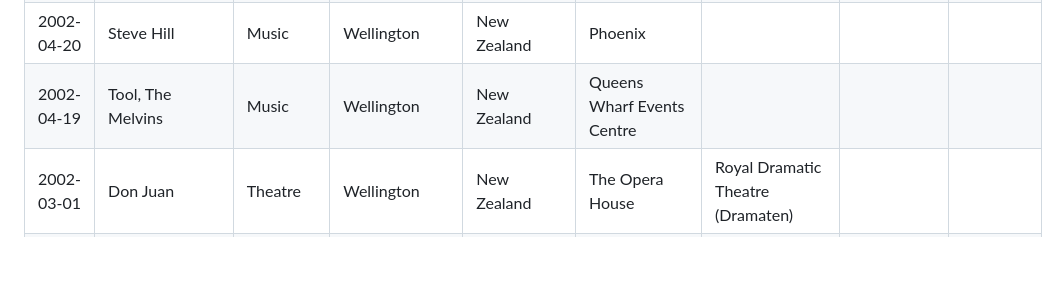
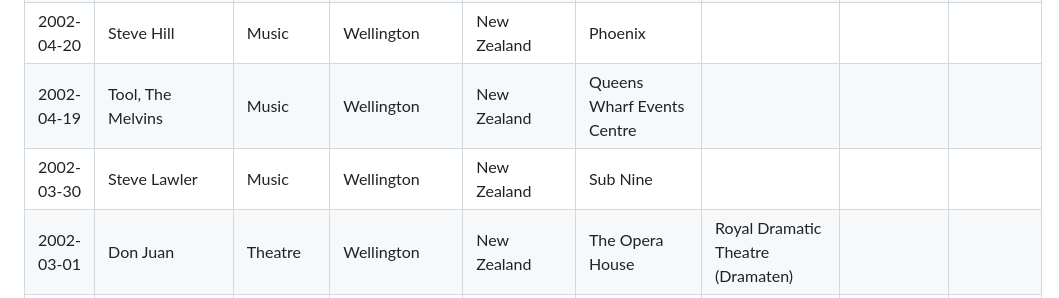
Before and after one commit to adrianparker/adrianparker.github.io, a Markdown page: content/GigTracker/gig-history.md, the part around the change. GitHub-like rendering; blank space fills up the shorter version.

Commit message:
Add Steve Lawler gig

```diff
--- a/content/GigTracker/gig-history.md
+++ b/content/GigTracker/gig-history.md
@@ -435,6 +435,7 @@ Data has been manually improved, validated and some gigs identified in gigs-miss
 | 2002-06-08 | Royal New Zealand Ballet | Other | Wellington | New Zealand | St James Theatre | Swan Lake | | |
 | 2002-04-20 | Steve Hill | Music | Wellington | New Zealand | Phoenix | | | |
 | 2002-04-19 | Tool, The Melvins | Music | Wellington | New Zealand | Queens Wharf Events Centre | | | |
+| 2002-03-30 | Steve Lawler | Music | Wellington | New Zealand | Sub Nine | | | |
 | 2002-03-01 | Don Juan | Theatre | Wellington | New Zealand | The Opera House | Royal Dramatic Theatre (Dramaten) | | |
 | 2002-02-27 | Rota | Other | Wellington | New Zealand | St James Theatre | Companhia de Dança Deborah Colker | | |
 | 2001-12-17 | Fear Factory, Don't | Music | Wellington | New Zealand | Starlight Ballroom | | | |
```
